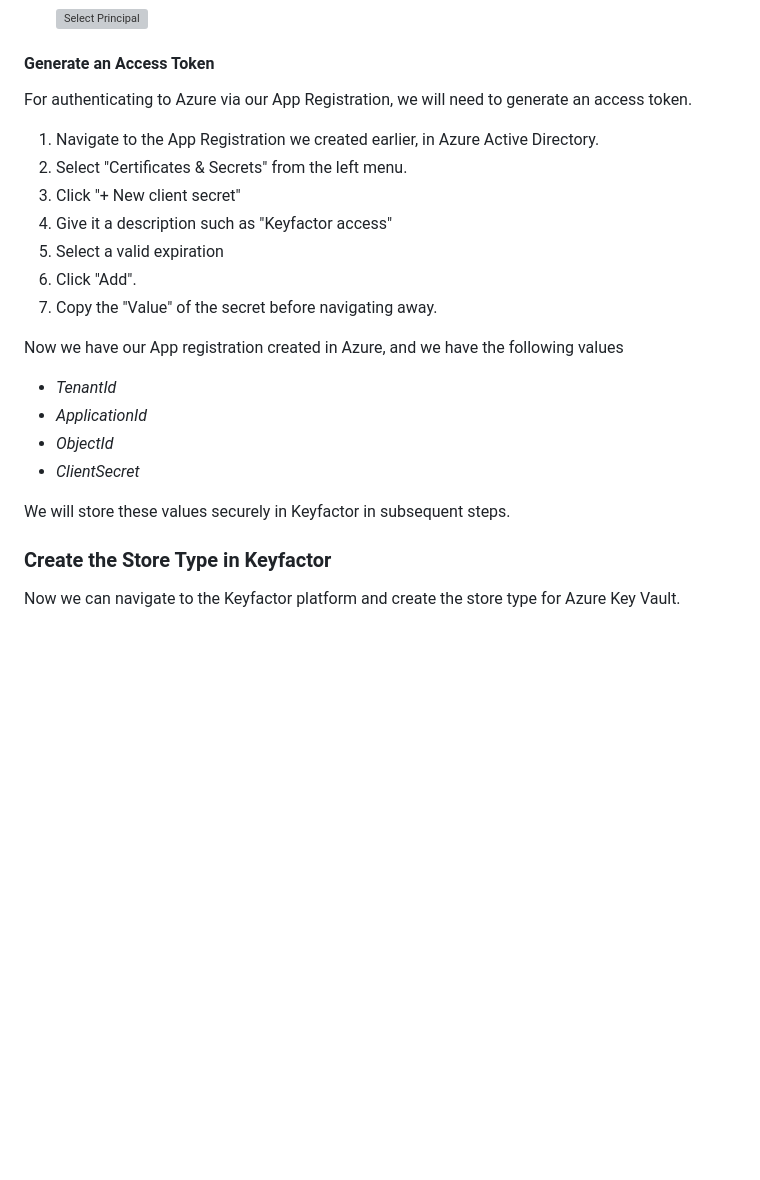
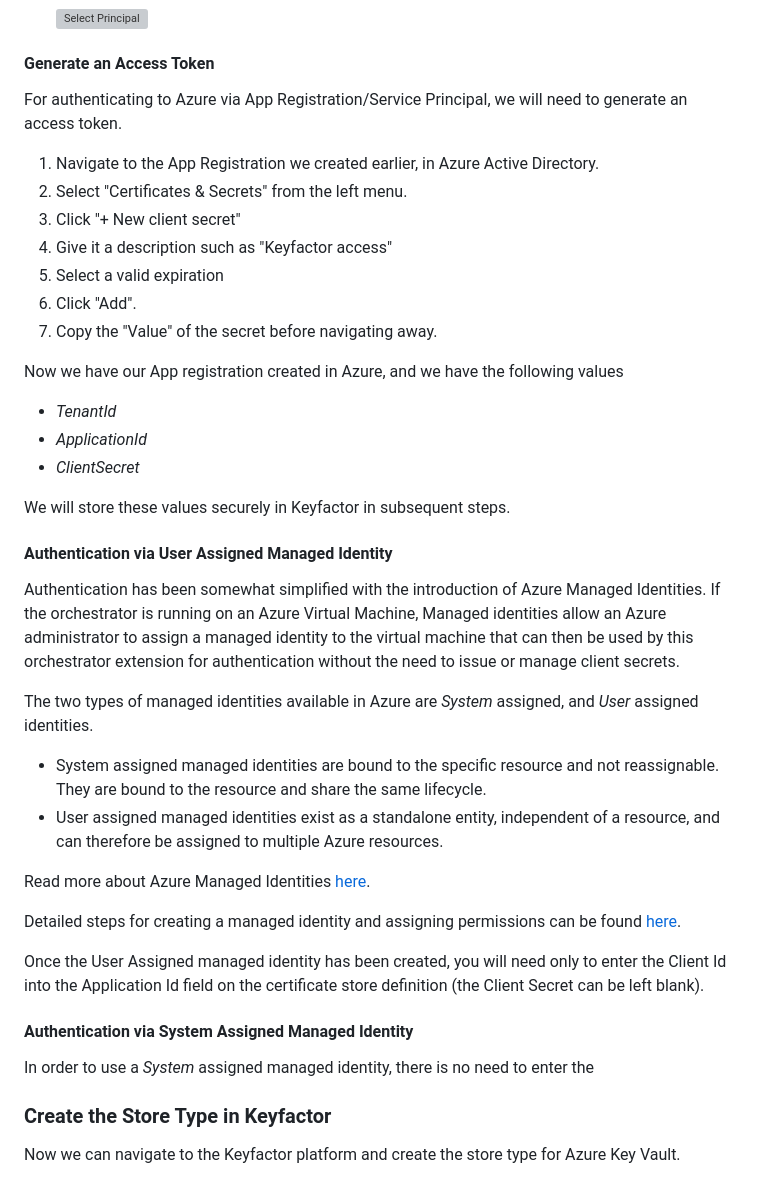
Before and after one commit to Keyfactor/azurekeyvault-orchestrator, a Markdown page: readme_source.md, the part around one of its changes. Rendered like a GitHub page; blank space fills up the shorter version; grey boxes are pictures that could not be loaded.

```diff
--- a/readme_source.md
+++ b/readme_source.md
@@ -200,7 +209,7 @@ Following the below steps will provide our service principal with the ability to
 
 #### Generate an Access Token
 
-For authenticating to Azure via our App Registration, we will need to generate an access token.
+For authenticating to Azure via App Registration/Service Principal, we will need to generate an access token.
 
 1) Navigate to the App Registration we created earlier, in Azure Active Directory.
 1) Select "Certificates & Secrets" from the left menu.
@@ -214,10 +223,29 @@ Now we have our App registration created in Azure, and we have the following val
 
 - _TenantId_
 - _ApplicationId_
-- _ObjectId_
 - _ClientSecret_
 
 We will store these values securely in Keyfactor in subsequent steps.
+
+#### Authentication via User Assigned Managed Identity
+
+Authentication has been somewhat simplified with the introduction of Azure Managed Identities.  If the orchestrator is running on an Azure Virtual Machine, Managed identities allow an Azure administrator to
+assign a managed identity to the virtual machine that can then be used by this orchestrator extension for authentication without the need to issue or manage client secrets.
+
+The two types of managed identities available in Azure are _System_ assigned, and _User_ assigned identities.
+
+- System assigned managed identities are bound to the specific resource and not reassignable.  They are bound to the resource and share the same lifecycle.
+- User assigned managed identities exist as a standalone entity, independent of a resource, and can therefore be assigned to multiple Azure resources.
+
+Read more about Azure Managed Identities [here](https://learn.microsoft.com/en-us/azure/active-directory/managed-identities-azure-resources/overview).
+
+Detailed steps for creating a managed identity and assigning permissions can be found [here](https://learn.microsoft.com/en-us/azure/active-directory/managed-identities-azure-resources/how-manage-user-assigned-managed-identities?pivots=identity-mi-methods-azp).
+
+Once the User Assigned managed identity has been created, you will need only to enter the Client Id into the Application Id field on the certificate store definition (the Client Secret can be left blank).
+
+#### Authentication via System Assigned Managed Identity
+
+In order to use a _System_ assigned managed identity, there is no need to enter the
 
 ### Create the Store Type in Keyfactor
 
```
Also changed, not shown: other parts of readme_source.md (+82 -40 lines), CHANGELOG.md (added, +9 -0 lines), Images/add-vault.png, Images/approve-cert-store.png, Images/cert-store-type.png, Images/store-type-custom-fields.png, Images/store-type-fields-advanced.png, 12 other files.
